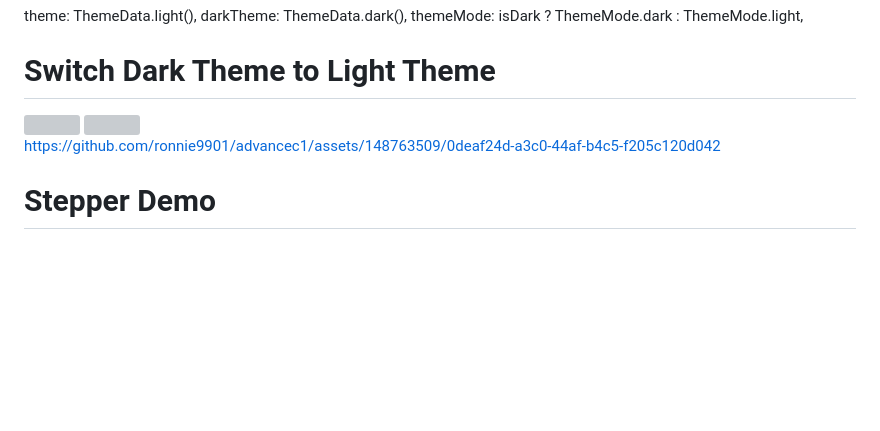
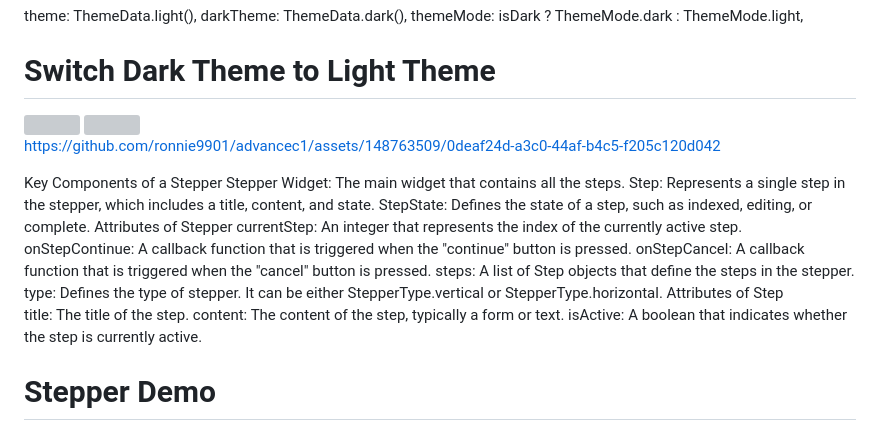
Before and after one commit to ronnie9901/advancec1, a Markdown page: README.md, the part around the change. Rendered like a GitHub page; blank space fills up the shorter version; grey boxes are pictures that could not be loaded.

```diff
--- a/README.md
+++ b/README.md
@@ -21,6 +21,21 @@ https://github.com/ronnie9901/advancec1/assets/148763509/0deaf24d-a3c0-44af-b4c5
   </div>
 
   <div>
+    Key Components of a Stepper
+Stepper Widget: The main widget that contains all the steps.
+Step: Represents a single step in the stepper, which includes a title, content, and state.
+StepState: Defines the state of a step, such as indexed, editing, or complete.
+Attributes of Stepper
+currentStep: An integer that represents the index of the currently active step.
+onStepContinue: A callback function that is triggered when the "continue" button is pressed.
+onStepCancel: A callback function that is triggered when the "cancel" button is pressed.
+steps: A list of Step objects that define the steps in the stepper.
+type: Defines the type of stepper. It can be either StepperType.vertical or StepperType.horizontal.
+Attributes of Step
+
+title: The title of the step.
+content: The content of the step, typically a form or text.
+isActive: A boolean that indicates whether the step is currently active.
 <h1> Stepper Demo  </h1>
   <img  height= "550" src="https://github.com/ronnie9901/advancec1/assets/148763509/839b7460-7538-4f8c-90f8-0caec3c766c4"  />
   <img  height= "550" src="https://github.com/ronnie9901/advancec1/assets/148763509/2bcee58f-3459-40d2-b5a5-8e8f83694857"  />
```
